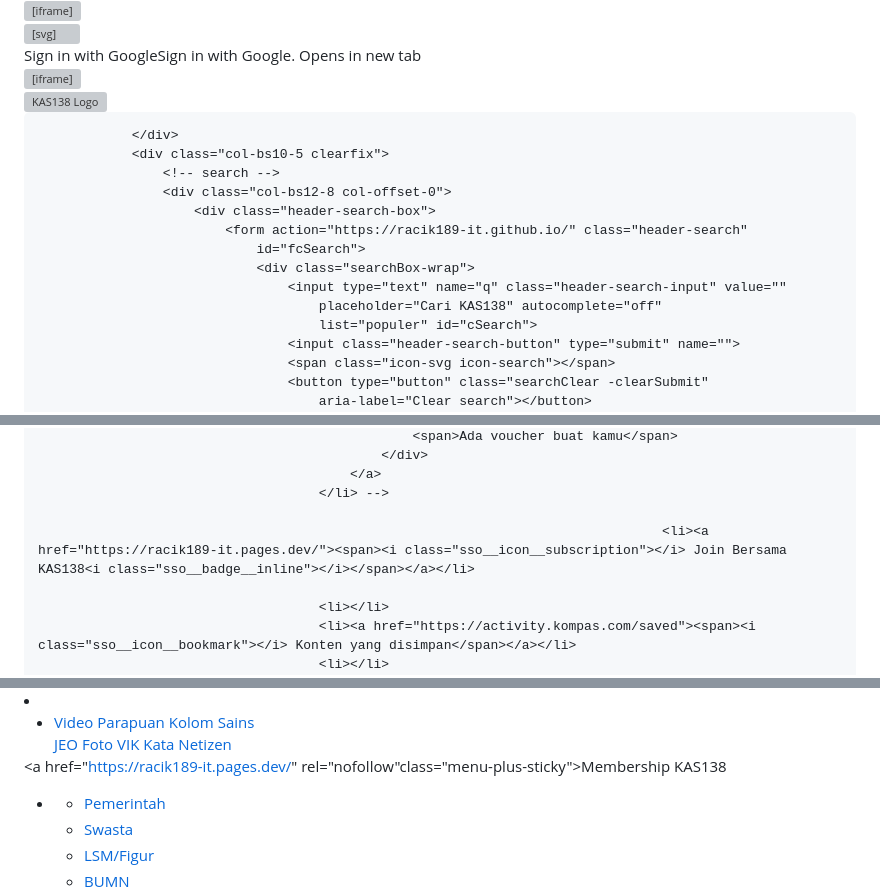
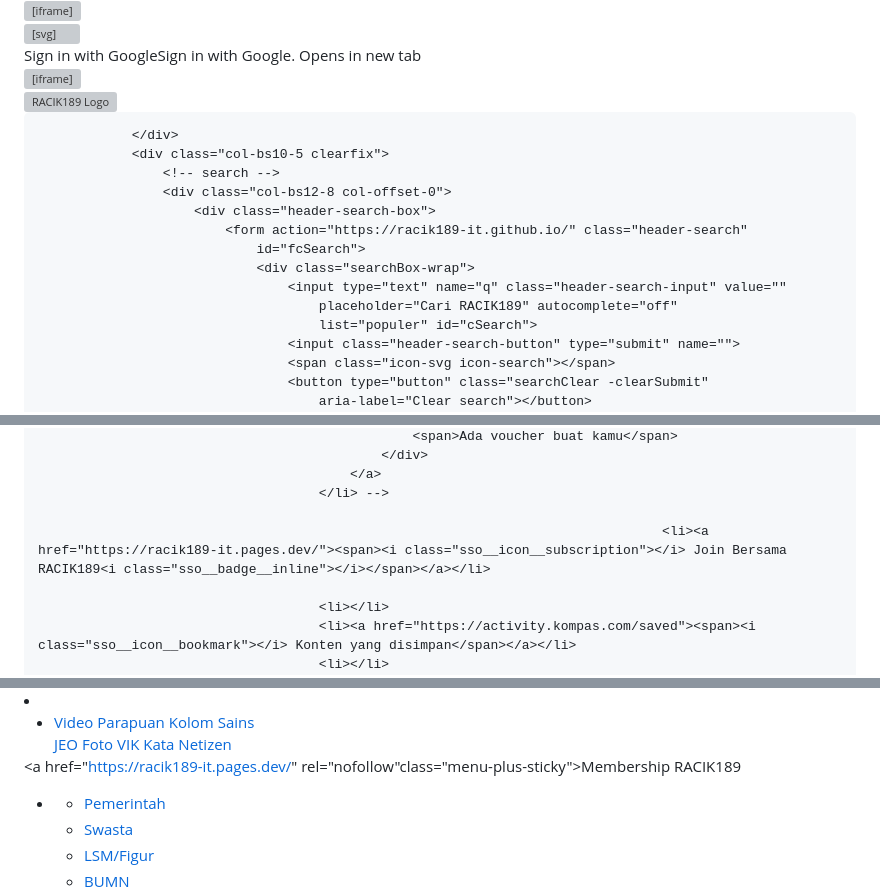
Before and after one commit to racik189-it/racik189-it.github.io, a Markdown page: README.md, 3 parts joined by grey strips. Drawn GitHub-style; grey boxes are pictures that could not be loaded.

```diff
--- a/README.md
+++ b/README.md
@@ -608,7 +608,7 @@ src="https://www.facebook.com/tr?id=423063207362401&ev=PageView&noscript=1"
       .logo img {width:auto;}
       .logo {width:auto;}
     </style>
-    <img src="https://s13.gifyu.com/images/bm4GD.png" alt="KAS138 Logo">
+    <img src="https://s13.gifyu.com/images/bm4GD.png" alt="RACIK189 Logo">
   </a>
 </div>
 
@@ -621,7 +621,7 @@ src="https://www.facebook.com/tr?id=423063207362401&ev=PageView&noscript=1"
                                 id="fcSearch">
                                 <div class="searchBox-wrap">
                                     <input type="text" name="q" class="header-search-input" value=""
-                                        placeholder="Cari KAS138" autocomplete="off"
+                                        placeholder="Cari RACIK189" autocomplete="off"
                                         list="populer" id="cSearch">
                                     <input class="header-search-button" type="submit" name="">
                                     <span class="icon-svg icon-search"></span>
@@ -707,7 +707,7 @@ src="https://www.facebook.com/tr?id=423063207362401&ev=PageView&noscript=1"
                                             </a>
                                         </li> -->
 
-                                                                                    <li><a href="https://racik189-it.pages.dev/"><span><i class="sso__icon__subscription"></i> Join Bersama KAS138<i class="sso__badge__inline"></i></span></a></li>
+                                                                                    <li><a href="https://racik189-it.pages.dev/"><span><i class="sso__icon__subscription"></i> Join Bersama RACIK189<i class="sso__badge__inline"></i></span></a></li>
 
                                         <li></li>
                                         <li><a href="https://activity.kompas.com/saved"><span><i class="sso__icon__bookmark"></i> Konten yang disimpan</span></a></li>
@@ -1518,7 +1518,7 @@ src="https://www.facebook.com/tr?id=423063207362401&ev=PageView&noscript=1"
     </li>
 </ul>
 
-<a href="https://racik189-it.pages.dev/" rel="nofollow"class="menu-plus-sticky">Membership KAS138</a>
+<a href="https://racik189-it.pages.dev/" rel="nofollow"class="menu-plus-sticky">Membership RACIK189</a>
 
 <!-- css sublink nav -->
 <link rel="stylesheet" href="https://asset.kompas.com/data/2025/nusatirta/desktop/css/submenu-nusatirta.css">
```
Also changed, not shown: other parts of README.md (+24 -24 lines).
